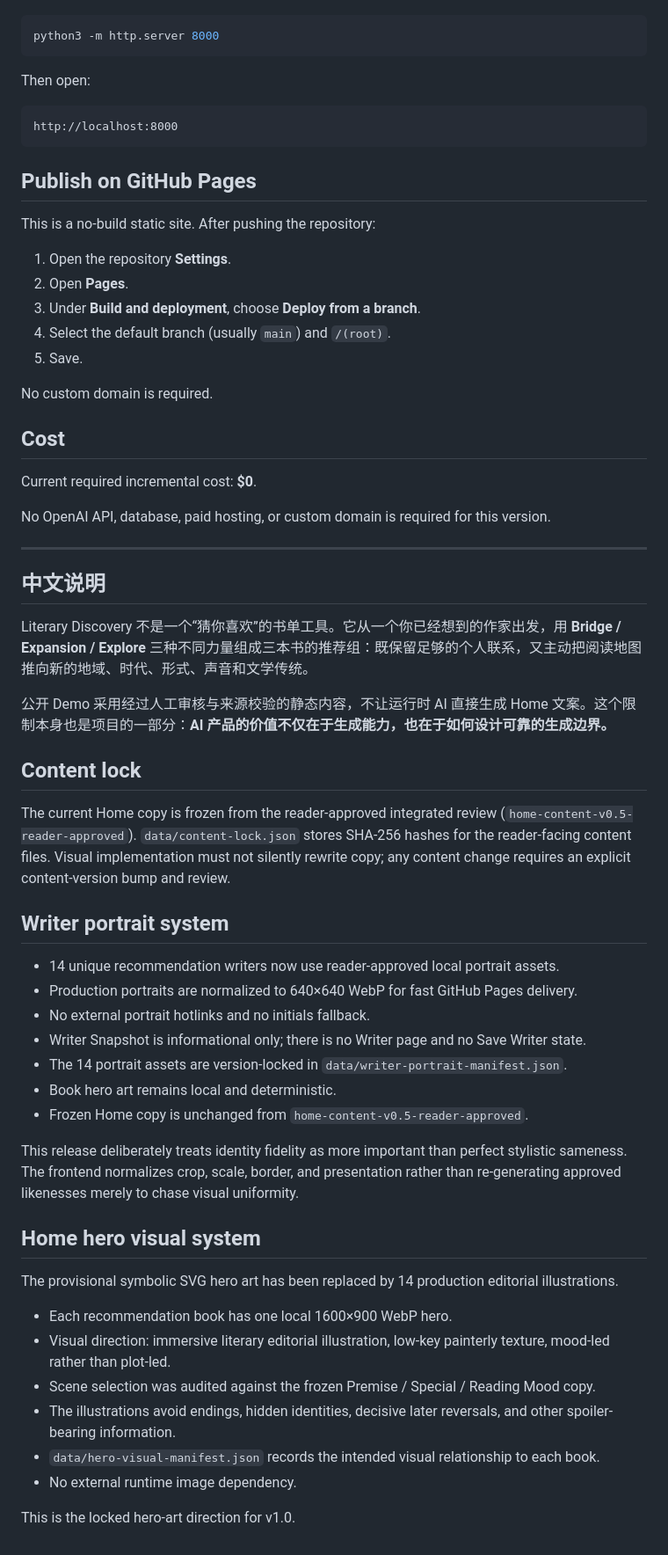
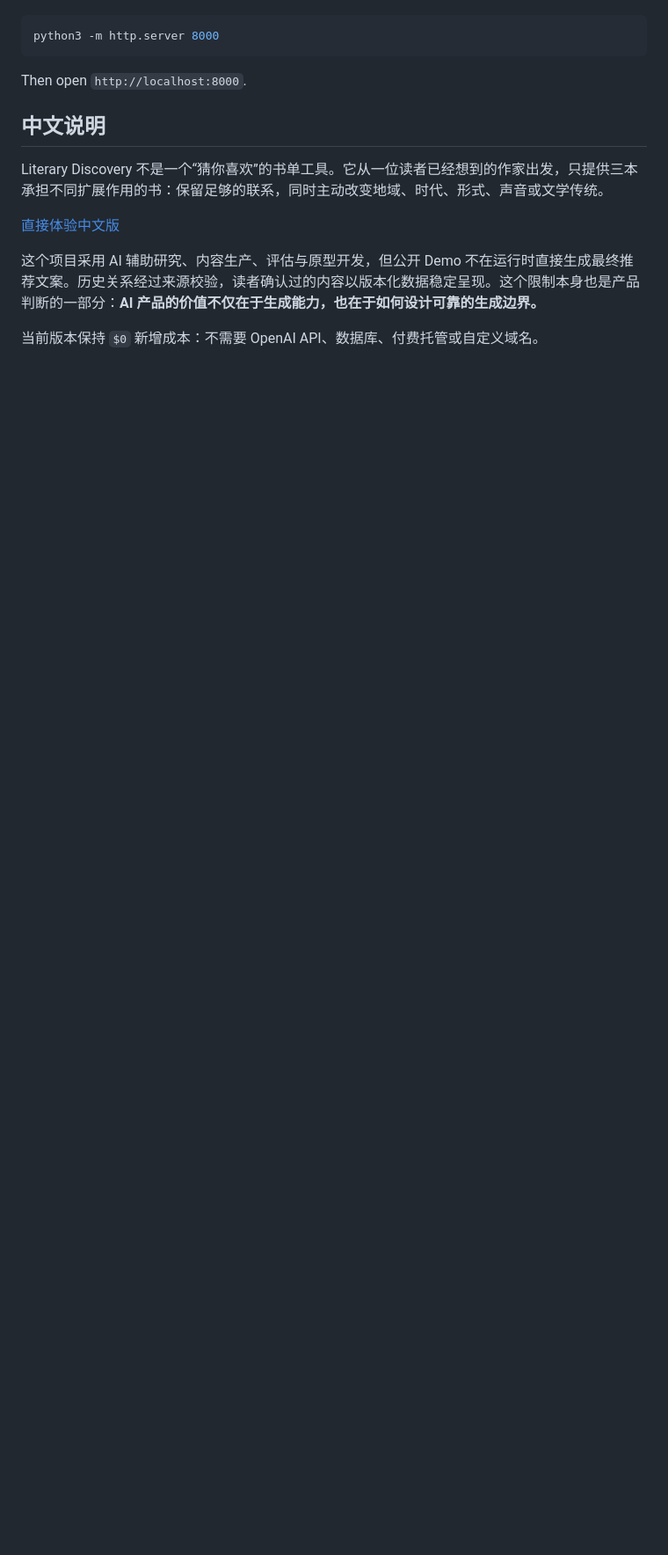
Before and after one commit to EchoGuo92/literary-discovery, a Markdown page: README.md, the part around one of its changes. Shown at 88% size. Drawn GitHub-style; blank space fills up the shorter version.

````diff
--- a/README.md
+++ b/README.md
@@ -116,67 +115,14 @@ Because the app loads local JSON with `fetch`, serve the folder with any static
 python3 -m http.server 8000
 ```
 
-Then open:
-
-```text
-http://localhost:8000
-```
-
-## Publish on GitHub Pages
-
-This is a no-build static site. After pushing the repository:
-
-1. Open the repository **Settings**.
-2. Open **Pages**.
-3. Under **Build and deployment**, choose **Deploy from a branch**.
-4. Select the default branch (usually `main`) and `/(root)`.
-5. Save.
-
-No custom domain is required.
-
-## Cost
-
-Current required incremental cost: **$0**.
-
-No OpenAI API, database, paid hosting, or custom domain is required for this version.
-
----
+Then open `http://localhost:8000`.
 
 ## 中文说明
 
-Literary Discovery 不是一个“猜你喜欢”的书单工具。它从一个你已经想到的作家出发，用 **Bridge / Expansion / Explore** 三种不同力量组成三本书的推荐组：既保留足够的个人联系，又主动把阅读地图推向新的地域、时代、形式、声音和文学传统。
+Literary Discovery 不是一个“猜你喜欢”的书单工具。它从一位读者已经想到的作家出发，只提供三本承担不同扩展作用的书：保留足够的联系，同时主动改变地域、时代、形式、声音或文学传统。
 
-公开 Demo 采用经过人工审核与来源校验的静态内容，不让运行时 AI 直接生成 Home 文案。这个限制本身也是项目的一部分：**AI 产品的价值不仅在于生成能力，也在于如何设计可靠的生成边界。**
+[直接体验中文版](https://echoguo92.github.io/literary-discovery/?lang=zh)
 
+这个项目采用 AI 辅助研究、内容生产、评估与原型开发，但公开 Demo 不在运行时直接生成最终推荐文案。历史关系经过来源校验，读者确认过的内容以版本化数据稳定呈现。这个限制本身也是产品判断的一部分：**AI 产品的价值不仅在于生成能力，也在于如何设计可靠的生成边界。**
 
-## Content lock
-
-The current Home copy is frozen from the reader-approved integrated review (`home-content-v0.5-reader-approved`). `data/content-lock.json` stores SHA-256 hashes for the reader-facing content files. Visual implementation must not silently rewrite copy; any content change requires an explicit content-version bump and review.
-
-
-
-## Writer portrait system
-
-- 14 unique recommendation writers now use reader-approved local portrait assets.
-- Production portraits are normalized to 640×640 WebP for fast GitHub Pages delivery.
-- No external portrait hotlinks and no initials fallback.
-- Writer Snapshot is informational only; there is no Writer page and no Save Writer state.
-- The 14 portrait assets are version-locked in `data/writer-portrait-manifest.json`.
-- Book hero art remains local and deterministic.
-- Frozen Home copy is unchanged from `home-content-v0.5-reader-approved`.
-
-This release deliberately treats identity fidelity as more important than perfect stylistic sameness. The frontend normalizes crop, scale, border, and presentation rather than re-generating approved likenesses merely to chase visual uniformity.
-
-
-## Home hero visual system
-
-The provisional symbolic SVG hero art has been replaced by 14 production editorial illustrations.
-
-- Each recommendation book has one local 1600×900 WebP hero.
-- Visual direction: immersive literary editorial illustration, low-key painterly texture, mood-led rather than plot-led.
-- Scene selection was audited against the frozen Premise / Special / Reading Mood copy.
-- The illustrations avoid endings, hidden identities, decisive later reversals, and other spoiler-bearing information.
-- `data/hero-visual-manifest.json` records the intended visual relationship to each book.
-- No external runtime image dependency.
-
-This is the locked hero-art direction for v1.0.
+当前版本保持 `$0` 新增成本：不需要 OpenAI API、数据库、付费托管或自定义域名。
````
Also changed, not shown: other parts of README.md (+68 -69 lines), assets/portfolio-social-preview.png (added), 1 other file.
